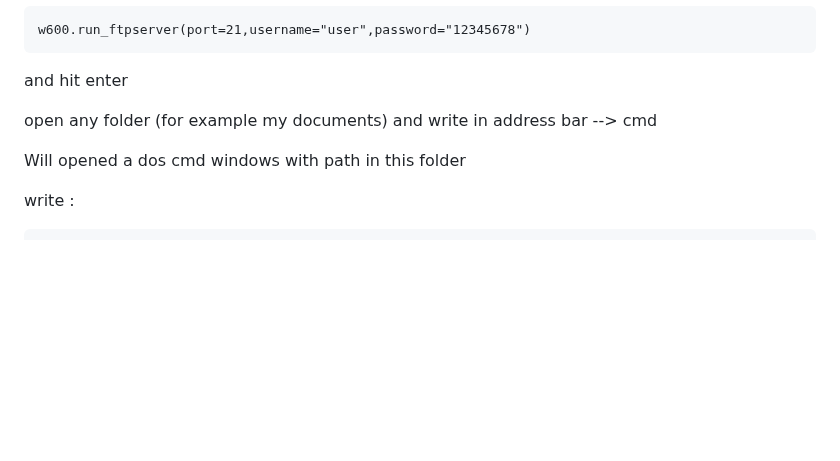
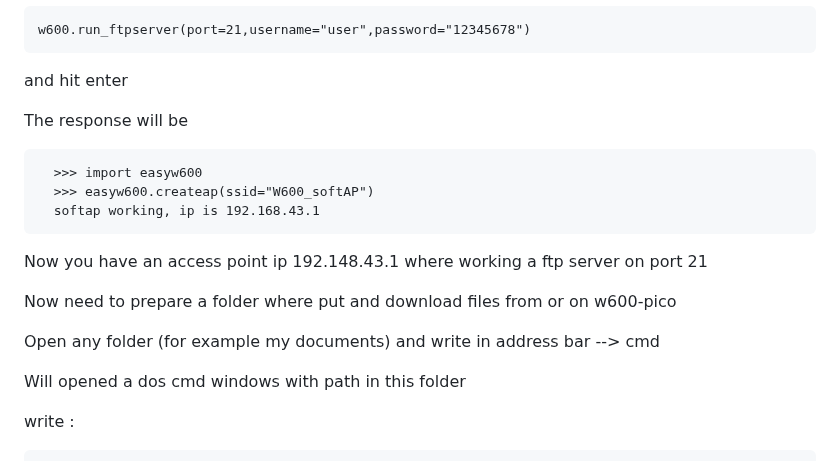
Before and after one commit to costycnc/w600-pico, a Markdown page: w600-pico upload file over ftp windows/readme.md, the part around the change. Drawn GitHub-style; blank space fills up the shorter version.

```diff
--- a/w600-pico upload file over ftp windows/readme.md
+++ b/w600-pico upload file over ftp windows/readme.md
@@ -61,8 +61,17 @@ and hit enter
 
 and hit enter
 
+The response will be
 
-open any folder   (for example my documents) and write in address bar -->  cmd
+      >>> import easyw600
+      >>> easyw600.createap(ssid="W600_softAP")
+      softap working, ip is 192.168.43.1
+
+Now you have an access point ip 192.148.43.1 where working a ftp server on port 21
+
+Now need to prepare a folder where put and download files from or on w600-pico
+
+Open any folder   (for example my documents) and write in address bar -->  cmd
 
 Will opened a dos cmd windows with path in this folder
 
```
